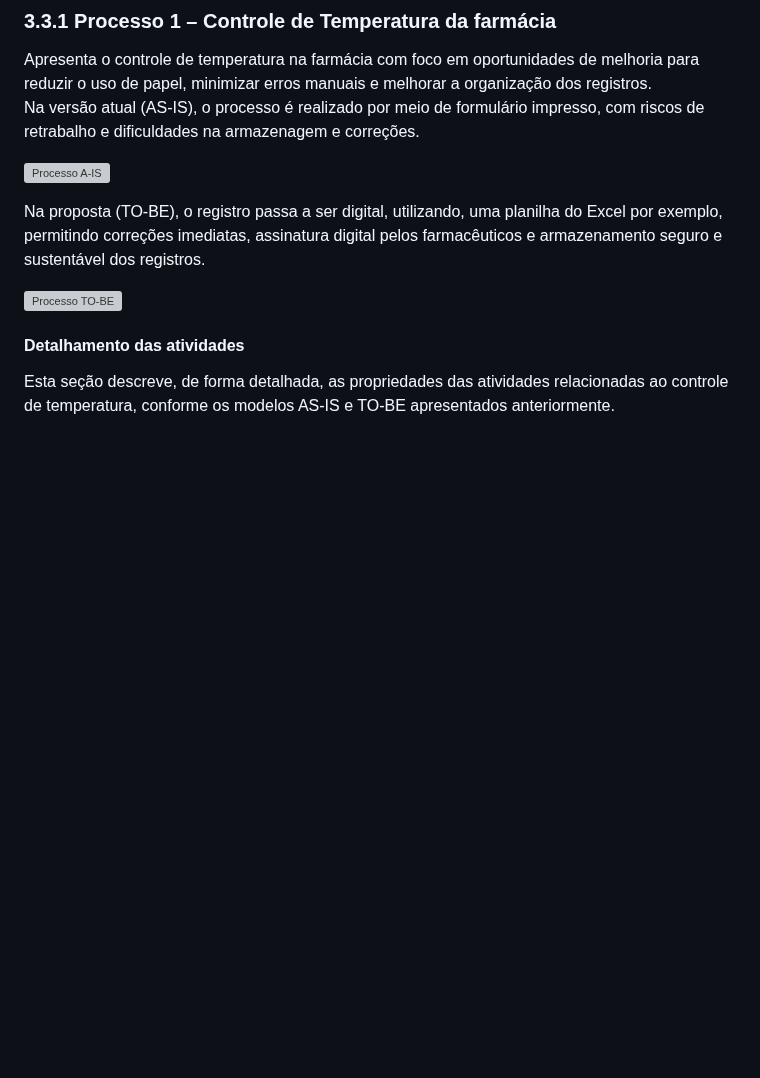
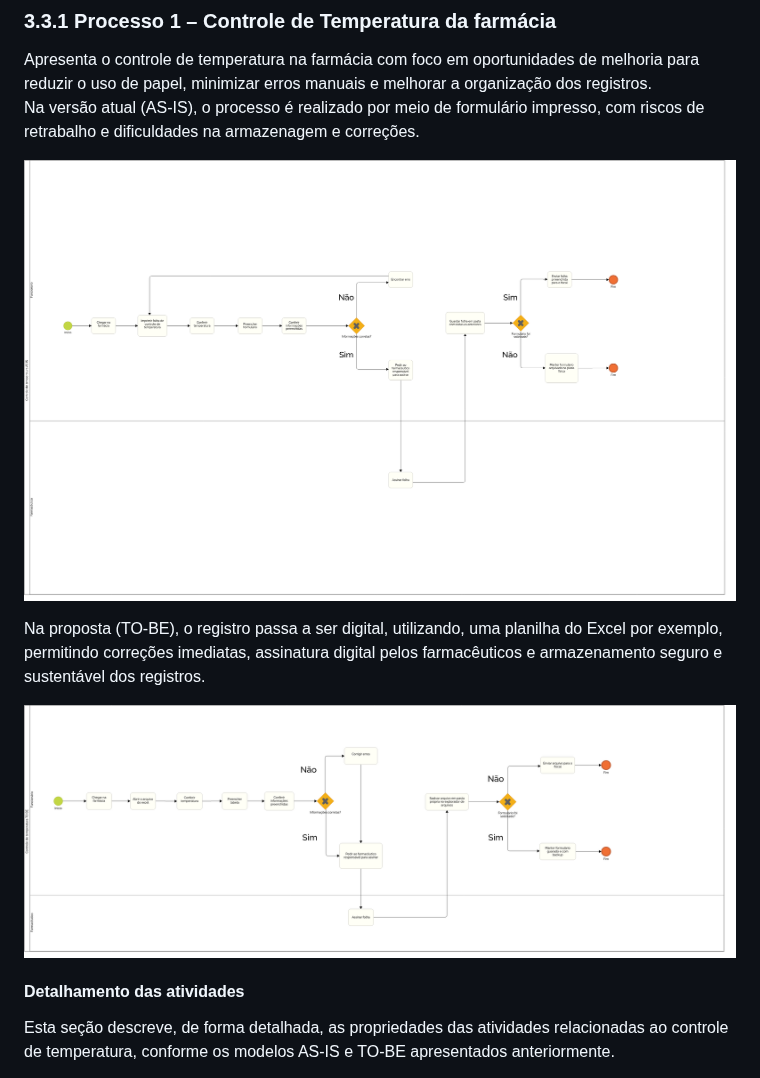
Before and after one commit to ICEI-PUC-Minas-PBE-ADS-SI/2025-1-p5-tias-FarmaCeltas, a Markdown page: docs/processes/processo-1-nome-do-processo.md, the part around the change. GitHub-like rendering; blank space fills up the shorter version; grey boxes are pictures that could not be loaded.

```diff
--- a/docs/processes/processo-1-nome-do-processo.md
+++ b/docs/processes/processo-1-nome-do-processo.md
@@ -3,11 +3,11 @@
 Apresenta o controle de temperatura na farmácia com foco em oportunidades de melhoria para reduzir o uso de papel, minimizar erros manuais e melhorar a organização dos registros.
 Na versão atual (AS-IS), o processo é realizado por meio de formulário impresso, com riscos de retrabalho e dificuldades na armazenagem e correções.
 
-![Processo A-IS](../images/Controle%20de%20temperatura%20AS%20IS%20Diagrama.png "PROCESSO AS-IS")
+![Processo A-IS](../images/%5BFarmaceltas%5D%20Sprint%202%20-%20AS%20IS%3A%3A%20Controle%20de%20temperatura.png "PROCESSO AS-IS")
 
 Na proposta (TO-BE), o registro passa a ser digital, utilizando, uma planilha do Excel por exemplo, permitindo correções imediatas, assinatura digital pelos farmacêuticos e armazenamento seguro e sustentável dos registros.
 
-![Processo TO-BE](../images/Controle%20de%20temperatura%20TO%20BE%20Diagrama.png "PROCESSO TO-BE")
+![Processo TO-BE](../images/%5BFarmaceltas%5D%20Sprint%202%20-%20TO%20BE%3A%3A%20Controle%20de%20temperatura.png "PROCESSO TO-BE")
 
 
 #### Detalhamento das atividades
```
